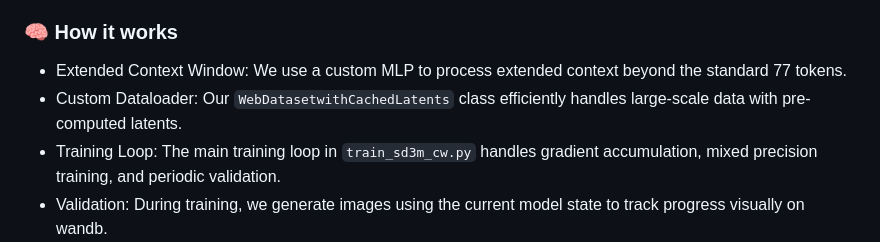
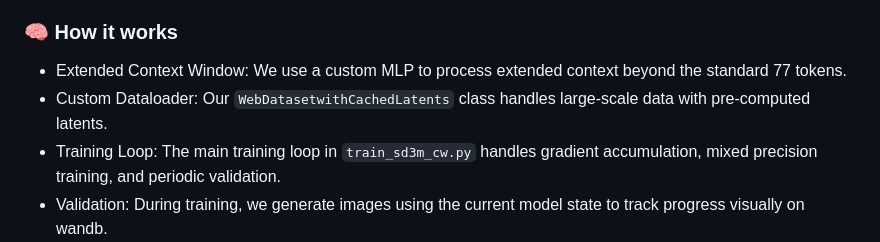
Before and after one commit to sukritipaul5/PixelProse-PowerUp, a Markdown page: README.md, the part around the change. Rendered like a GitHub page.

```diff
--- a/README.md
+++ b/README.md
@@ -68,7 +68,7 @@ python train_sd3m_cw.py \
 
 ### 🧠 How it works
 - Extended Context Window: We use a custom MLP to process extended context beyond the standard 77 tokens.
-- Custom Dataloader: Our `WebDatasetwithCachedLatents` class efficiently handles large-scale data with pre-computed latents.
+- Custom Dataloader: Our `WebDatasetwithCachedLatents` class handles large-scale data with pre-computed latents.
 - Training Loop: The main training loop in `train_sd3m_cw.py` handles gradient accumulation, mixed precision training, and periodic validation.
 - Validation: During training, we generate images using the current model state to track progress visually on wandb.
 
```
